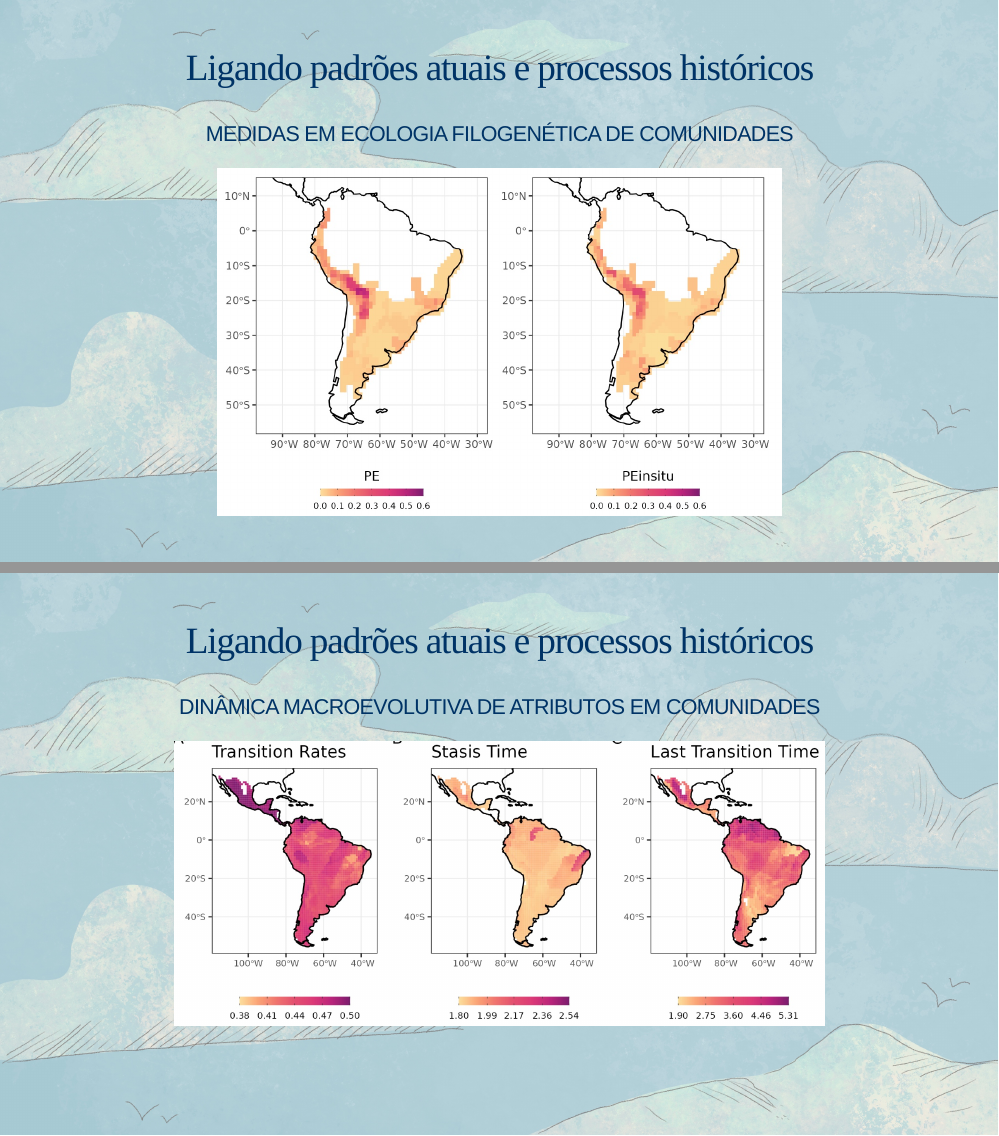
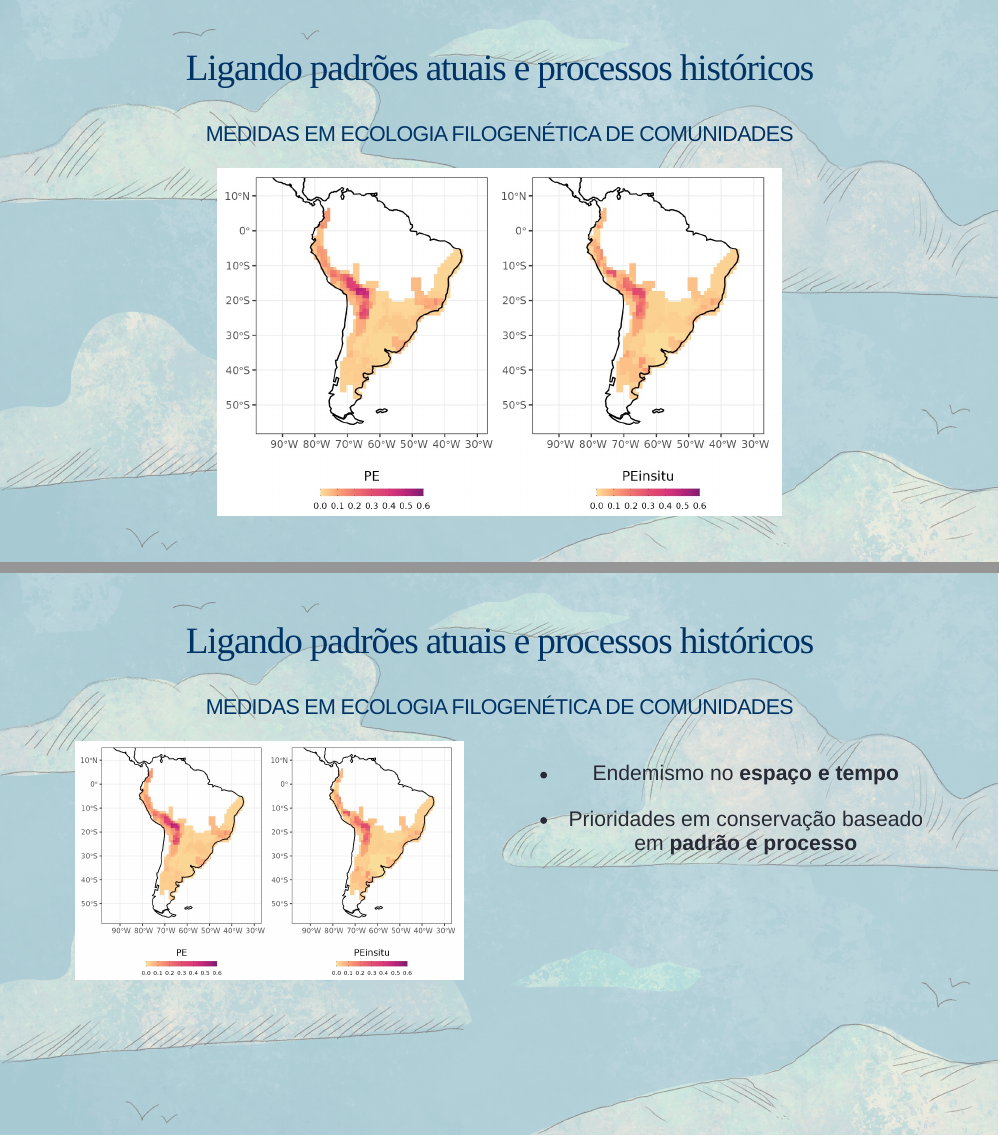
Before and after one commit to GabrielNakamura/presentation-UFSM, an R Markdown document (index.Rmd): pages 22 and 23 of 27 before the commit and pages 22 and 23 of 29 after it, joined at a grey line. The pictures show the slides in the output file index.html that the author committed with the source; the slides are laid out offline by our stand-in for remark.js, each with all of its steps uncovered, in fonts that may differ from those the slides ask for, and without slide numbers, shadows or browser add-ons.

Commit message:
updating slides

````diff
--- a/index.Rmd
+++ b/index.Rmd
@@ -524,8 +524,41 @@ background-size: cover
 
 ## Ligando padrões atuais e processos históricos
 
+### Medidas em ecologia filogenética de comunidades
+
+.pull-left[
+```{r echo=FALSE, out.width="95%", fig.alt= "A painting illustrating Darwin's finches" }
+knitr::include_graphics("images/PEinsitu.jpeg")
+```
+]
+
+--
+
+.pull-right[
+
+- Endemismo no **espaço e tempo**
+
+- Prioridades em conservação baseado em **padrão e processo**
+
+]
+
+
+---
+name: clouds
+class: center, midle
+background-image: url(images/Clouds.jpg)
+background-size: cover
+
+## Ligando padrões atuais e processos históricos
+
 ### Dinâmica macroevolutiva de atributos em comunidades
 
 ```{r echo=FALSE, out.width="75%", fig.alt= "A painting illustrating Darwin's finches" }
 knitr::include_graphics("images/traits_dynamics.jpeg")
 ```
+
+---
+name: clouds
+class: center, midle
+background-image: url(images/Clouds.jpg)
+background-size: cover
````
Also changed, not shown: images/luzaetal.jpeg (added), index.html, index.Rmd (20 more changed lines).
